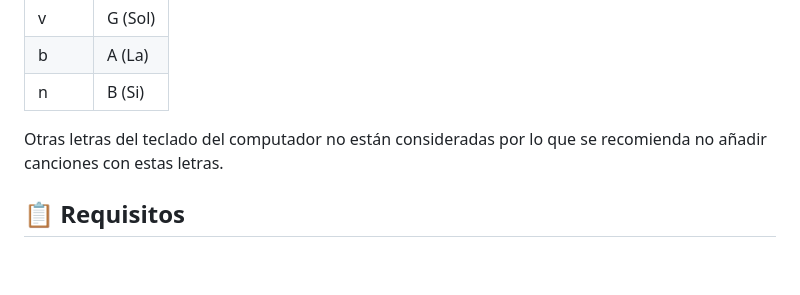
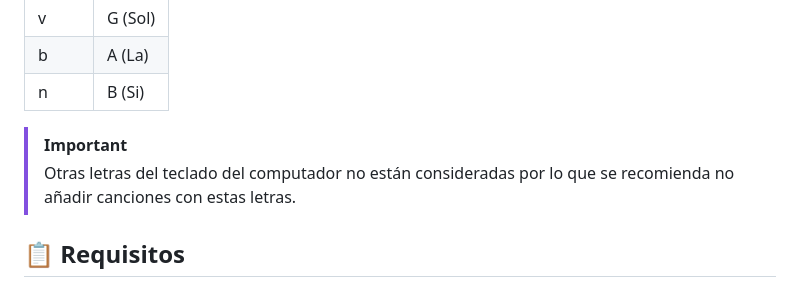
Before and after one commit to Alme24/ProyectoEva, a Markdown page: README.md, the part around the change. GitHub-like rendering; blank space fills up the shorter version.

```diff
--- a/README.md
+++ b/README.md
@@ -57,8 +57,9 @@ Musingo es un juego interactivo diseñado para niños de 14 años en adelante qu
 | b     | A (La) |
 | n     | B (Si) |
 
+> [!IMPORTANT]
+> Otras letras del teclado del computador no están consideradas por lo que se recomienda no añadir canciones con estas letras.
 
-Otras letras del teclado del computador no están consideradas por lo que se recomienda no añadir canciones con estas letras.
 ## 📋 Requisitos
 ### 🌐 Navegador web compatibles
 ![Google Chrome](https://img.shields.io/badge/Google%20Chrome-4285F4?style=for-the-badge&logo=GoogleChrome&logoColor=white)
```
